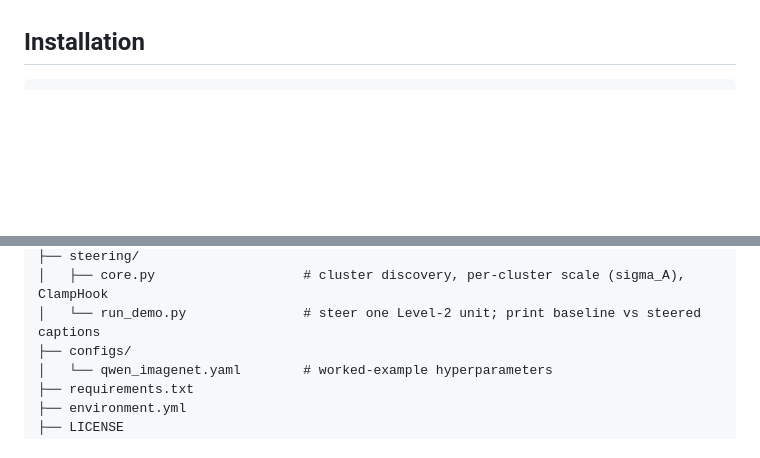
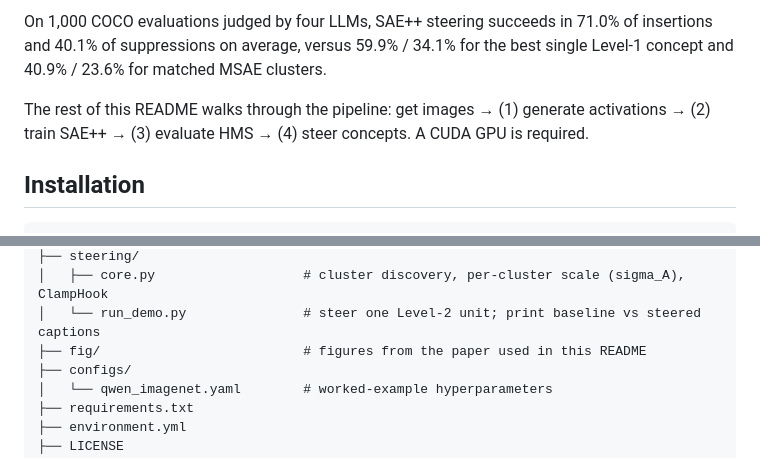
Before and after one commit to Wang-ML-Lab/sae-plus-plus, a Markdown page: README.md, 2 parts joined by grey strips. GitHub-like rendering; blank space fills up the shorter version.

```diff
--- a/README.md
+++ b/README.md
@@ -28,3 +68,10 @@ Pipeline: get images → (1) generate activations → (2) train SAE++ →
+On 1,000 COCO evaluations judged by four LLMs, SAE++ steering succeeds in 71.0% of
+insertions and 40.1% of suppressions on average, versus 59.9% / 34.1% for the best
+single Level-1 concept and 40.9% / 23.6% for matched MSAE clusters.
+
+The rest of this README walks through the pipeline: get images → (1) generate
+activations → (2) train SAE++ → (3) evaluate HMS → (4) steer concepts. A CUDA GPU
+is required.
 
 ## Installation
 
@@ -201,6 +248,7 @@ sae-plus-plus/
 ├── steering/
 │   ├── core.py                   # cluster discovery, per-cluster scale (sigma_A), ClampHook
 │   └── run_demo.py               # steer one Level-2 unit; print baseline vs steered captions
+├── fig/                          # figures from the paper used in this README
 ├── configs/
 │   └── qwen_imagenet.yaml        # worked-example hyperparameters
 ├── requirements.txt
```
Also changed, not shown: other parts of README.md (+51 -11 lines), fig/fig1_overview.png (added), fig/fig3_steering.png (added), 1 other file.
